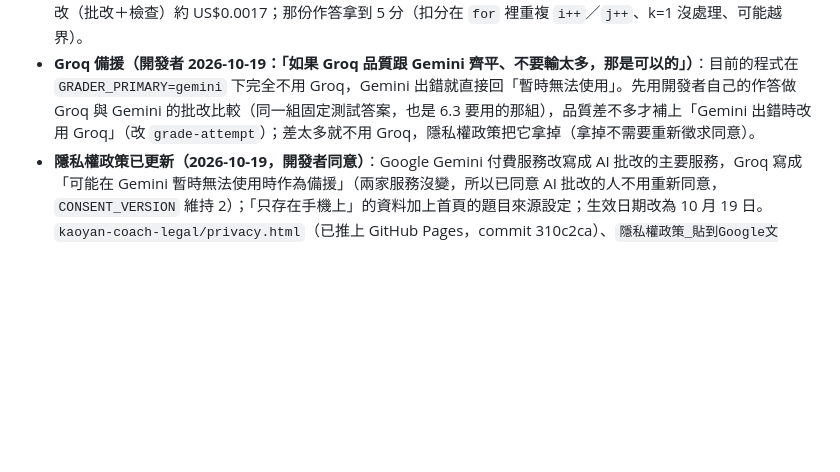
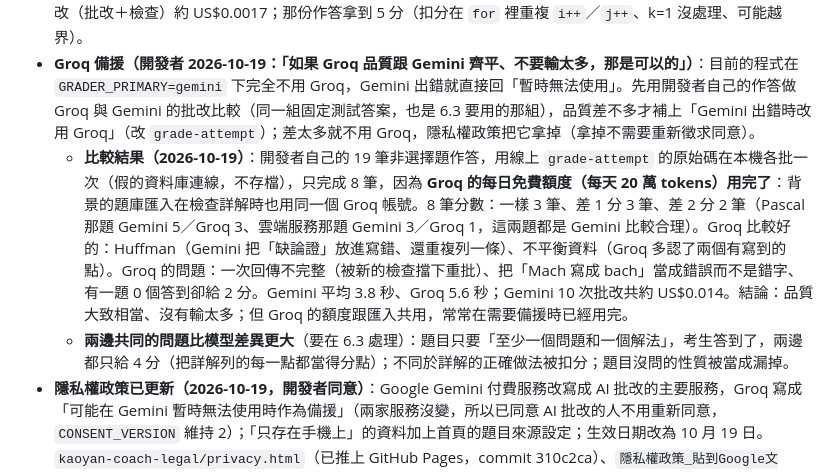
Before and after one commit to hakuhaku24/mis_quizzing, a Markdown page: CURRENT_STATUS.md, the part around the change. GitHub-like rendering; blank space fills up the shorter version.

Commit message:
docs: record the Groq vs Gemini grading comparison
Co-Authored-By: Claude Opus 5.5 <noreply@anthropic.com>

```diff
--- a/CURRENT_STATUS.md
+++ b/CURRENT_STATUS.md
@@ -438,6 +438,8 @@ Claude 的看法（待開發者回應）：
 - **開發者的觀察（討論中）**：上架後可能不能再用免費 Groq 當批改主力，開發者自己用就會撞到用量上限。數據：付費 Gemini 到目前共被呼叫 6 次、約 US$0.004；其中 2 次是 Groq 撞到每分鐘上限才轉過去（含這次）。Groq 的 `gpt-oss-120b` 會先推理再回答，推理的部分應該也算進用量，一次完整批改（批改＋重批＋檢查）就可能用掉大半個每分鐘上限。
 - **2026-10-19 開發者同意改成「付費 Gemini 優先」**：已設定 `GRADER_PRIMARY=gemini`（不用重新部署）。線上實測（臨時帳號、用 attempt 70 的作答，測完刪除）：由 Gemini 批改、5.8 秒、六個欄位齊全且存檔正確，一次完整批改（批改＋檢查）約 US$0.0017；那份作答拿到 5 分（扣分在 `for` 裡重複 `i++`／`j++`、k=1 沒處理、可能越界）。
 - **Groq 備援（開發者 2026-10-19：「如果 Groq 品質跟 Gemini 齊平、不要輸太多，那是可以的」）**：目前的程式在 `GRADER_PRIMARY=gemini` 下完全不用 Groq，Gemini 出錯就直接回「暫時無法使用」。先用開發者自己的作答做 Groq 與 Gemini 的批改比較（同一組固定測試答案，也是 6.3 要用的那組），品質差不多才補上「Gemini 出錯時改用 Groq」（改 `grade-attempt`）；差太多就不用 Groq，隱私權政策把它拿掉（拿掉不需要重新徵求同意）。
+  - **比較結果（2026-10-19）**：開發者自己的 19 筆非選擇題作答，用線上 `grade-attempt` 的原始碼在本機各批一次（假的資料庫連線，不存檔），只完成 8 筆，因為 **Groq 的每日免費額度（每天 20 萬 tokens）用完了**：背景的題庫匯入在檢查詳解時也用同一個 Groq 帳號。8 筆分數：一樣 3 筆、差 1 分 3 筆、差 2 分 2 筆（Pascal 那題 Gemini 5／Groq 3、雲端服務那題 Gemini 3／Groq 1，這兩題都是 Gemini 比較合理）。Groq 比較好的：Huffman（Gemini 把「缺論證」放進寫錯、還重複列一條）、不平衡資料（Groq 多認了兩個有寫到的點）。Groq 的問題：一次回傳不完整（被新的檢查擋下重批）、把「Mach 寫成 bach」當成錯誤而不是錯字、有一題 0 個答到卻給 2 分。Gemini 平均 3.8 秒、Groq 5.6 秒；Gemini 10 次批改共約 US$0.014。結論：品質大致相當、沒有輸太多；但 Groq 的額度跟匯入共用，常常在需要備援時已經用完。
+  - **兩邊共同的問題比模型差異更大**（要在 6.3 處理）：題目只要「至少一個問題和一個解法」，考生答到了，兩邊都只給 4 分（把詳解列的每一點都當得分點）；不同於詳解的正確做法被扣分；題目沒問的性質被當成漏掉。
 - **隱私權政策已更新（2026-10-19，開發者同意）**：Google Gemini 付費服務改寫成 AI 批改的主要服務，Groq 寫成「可能在 Gemini 暫時無法使用時作為備援」（兩家服務沒變，所以已同意 AI 批改的人不用重新同意，`CONSENT_VERSION` 維持 2）；「只存在手機上」的資料加上首頁的題目來源設定；生效日期改為 10 月 19 日。`kaoyan-coach-legal/privacy.html`（已推上 GitHub Pages，commit 310c2ca）、`隱私權政策_貼到Google文件.txt`（**開發者要重新貼到 Google 文件**，見 T15）、App 的 AI 批改同意說明 `lib/consent.ts`（OTA）。
 
 ### 6.3 批改 prompt 要加的規則
```
